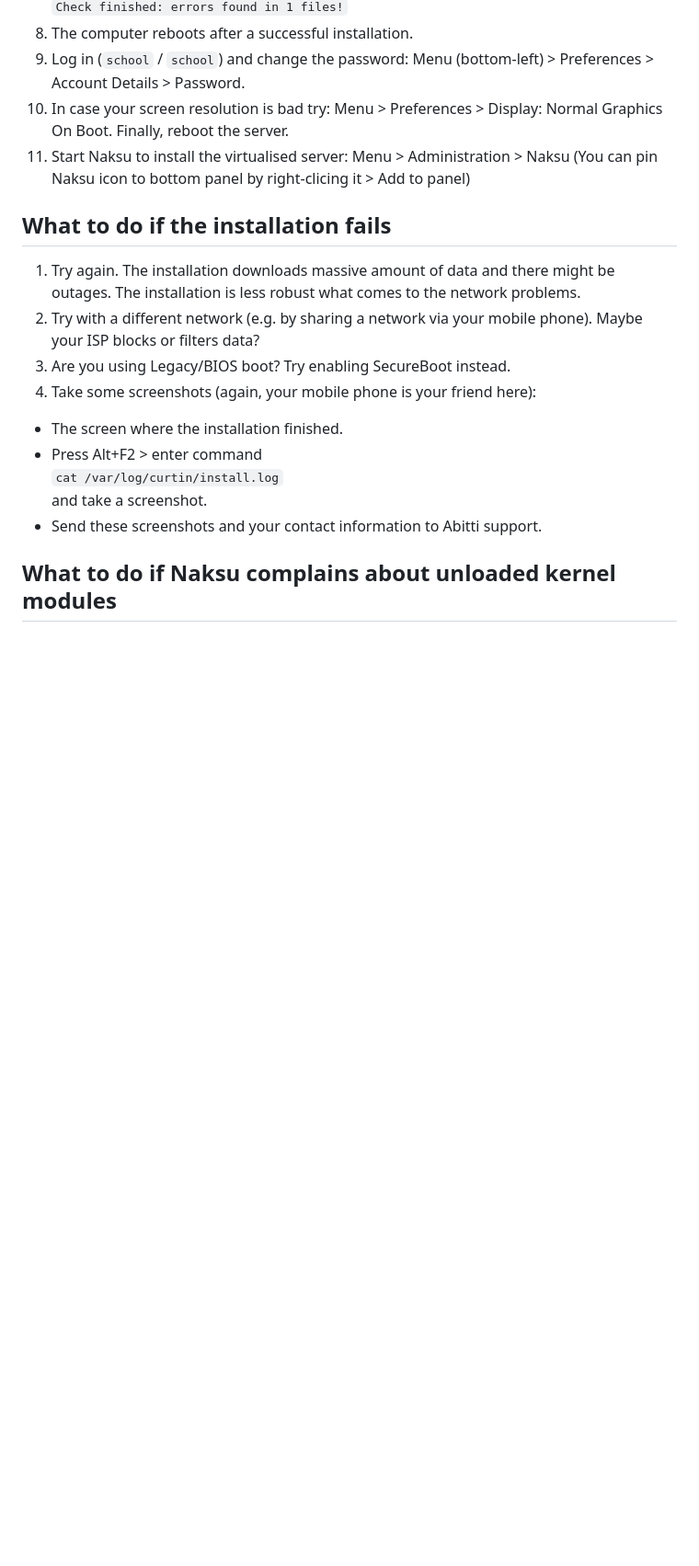
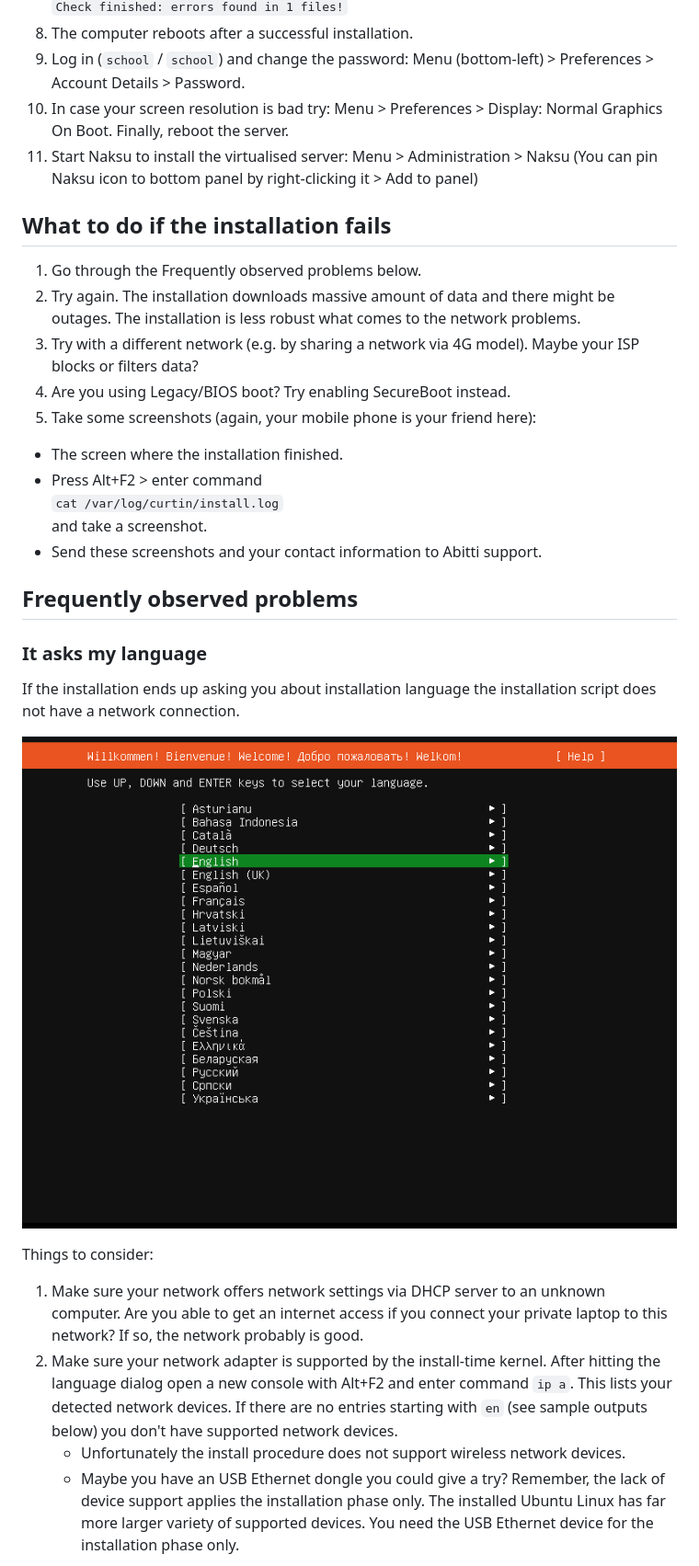
Before and after one commit to digabi/ytl-linux, a Markdown page: INSTALL.md, the part around the change printed below. Shown: that part at 92% size. Drawn GitHub-style; pictures changed too: assets/install-no-network.png (added); blank space fills up the shorter version.

```diff
--- a/INSTALL.md
+++ b/INSTALL.md
@@ -21,12 +21,13 @@ YTL Linux installs:
  1. The computer reboots after a successful installation.
  1. Log in (`school` / `school`) and change the password: Menu (bottom-left) > Preferences > Account Details > Password.
  1. In case your screen resolution is bad try: Menu > Preferences > Display: Normal Graphics On Boot. Finally, reboot the server.
- 1. Start Naksu to install the virtualised server: Menu > Administration > Naksu (You can pin Naksu icon to bottom panel by right-clicing it > Add to panel)
+ 1. Start Naksu to install the virtualised server: Menu > Administration > Naksu (You can pin Naksu icon to bottom panel by right-clicking it > Add to panel)
 
 ## What to do if the installation fails
 
+ 1. Go through the Frequently observed problems below.
  1. Try again. The installation downloads massive amount of data and there might be outages. The installation is less robust what comes to the network problems.
- 1. Try with a different network (e.g. by sharing a network via your mobile phone). Maybe your ISP blocks or filters data?
+ 1. Try with a different network (e.g. by sharing a network via 4G model). Maybe your ISP blocks or filters data?
  1. Are you using Legacy/BIOS boot? Try enabling SecureBoot instead.
  1. Take some screenshots (again, your mobile phone is your friend here):
    * The screen where the installation finished.
@@ -35,4 +36,27 @@ YTL Linux installs:
      and take a screenshot.
    * Send these screenshots and your contact information to Abitti support.
 
-## What to do if Naksu complains about unloaded kernel modules
+## Frequently observed problems
+
+### It asks my language
+
+If the installation ends up asking you about installation language the installation
+script does not have a network connection.
+
+![Screenshot of the language selection menu](assets/install-no-network.png)
+
+Things to consider:
+ 1. Make sure your network offers network settings via DHCP server to an
+    unknown computer. Are you able to get an internet access if you connect
+    your private laptop to this network? If so, the network probably is good.
+ 1. Make sure your network adapter is supported by the install-time kernel.
+    After hitting the language dialog open a new console with Alt+F2 and enter
+    command `ip a`. This lists your detected network devices. If there are no
+    entries starting with `en` (see sample outputs below) you don't have supported
+    network devices.
+      * Unfortunately the install procedure does not support wireless network devices.
+      * Maybe you have an USB Ethernet dongle you could give a try? Remember, the
+        lack of device support applies the installation phase only. The installed
+        Ubuntu Linux has far more larger variety of supported devices. You need
+        the USB Ethernet device for the installation phase only.
+
```
Also changed, not shown: other parts of INSTALL.md (+14 -3 lines), assets/install-network-no-settings.png (added), assets/install-network-ok.png (added).
